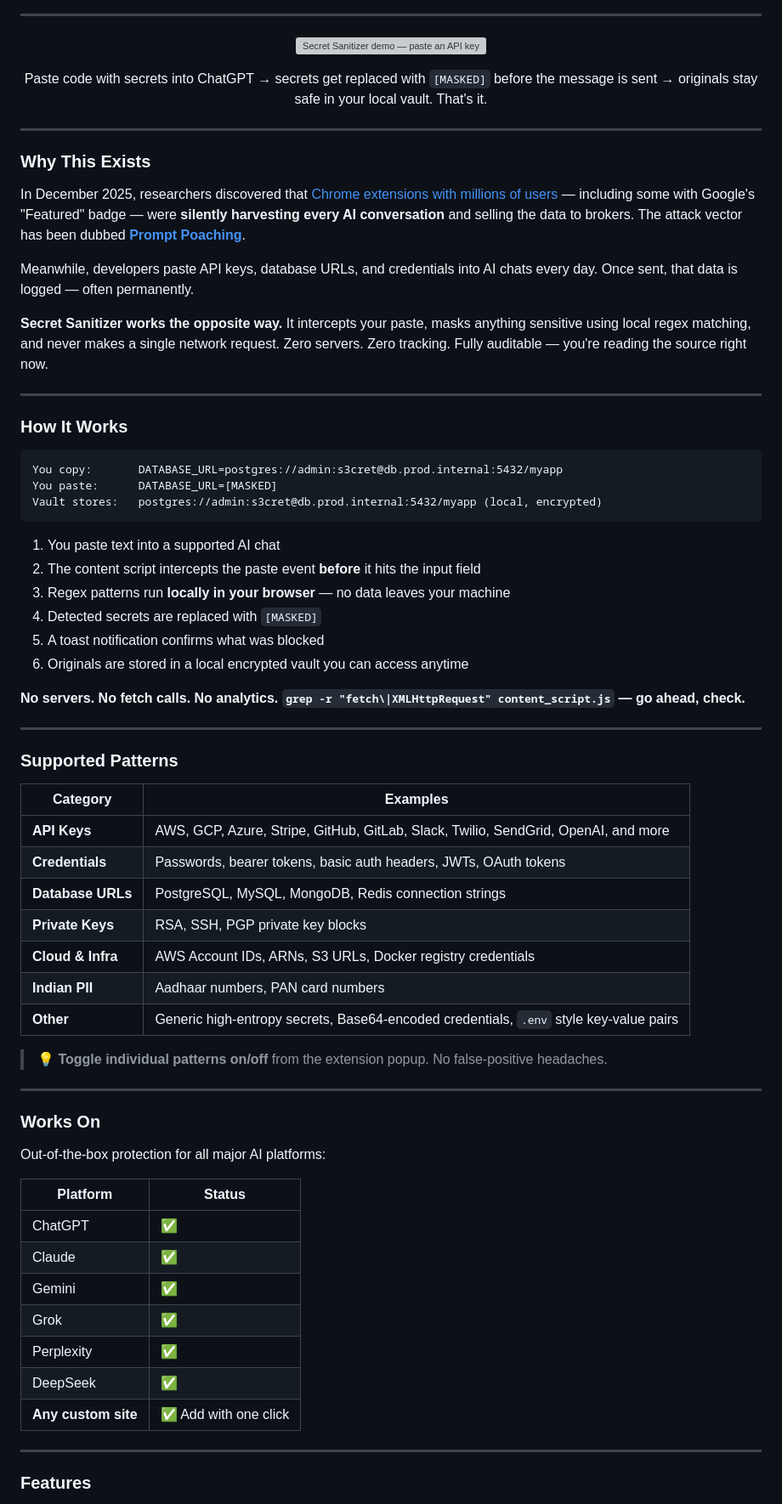
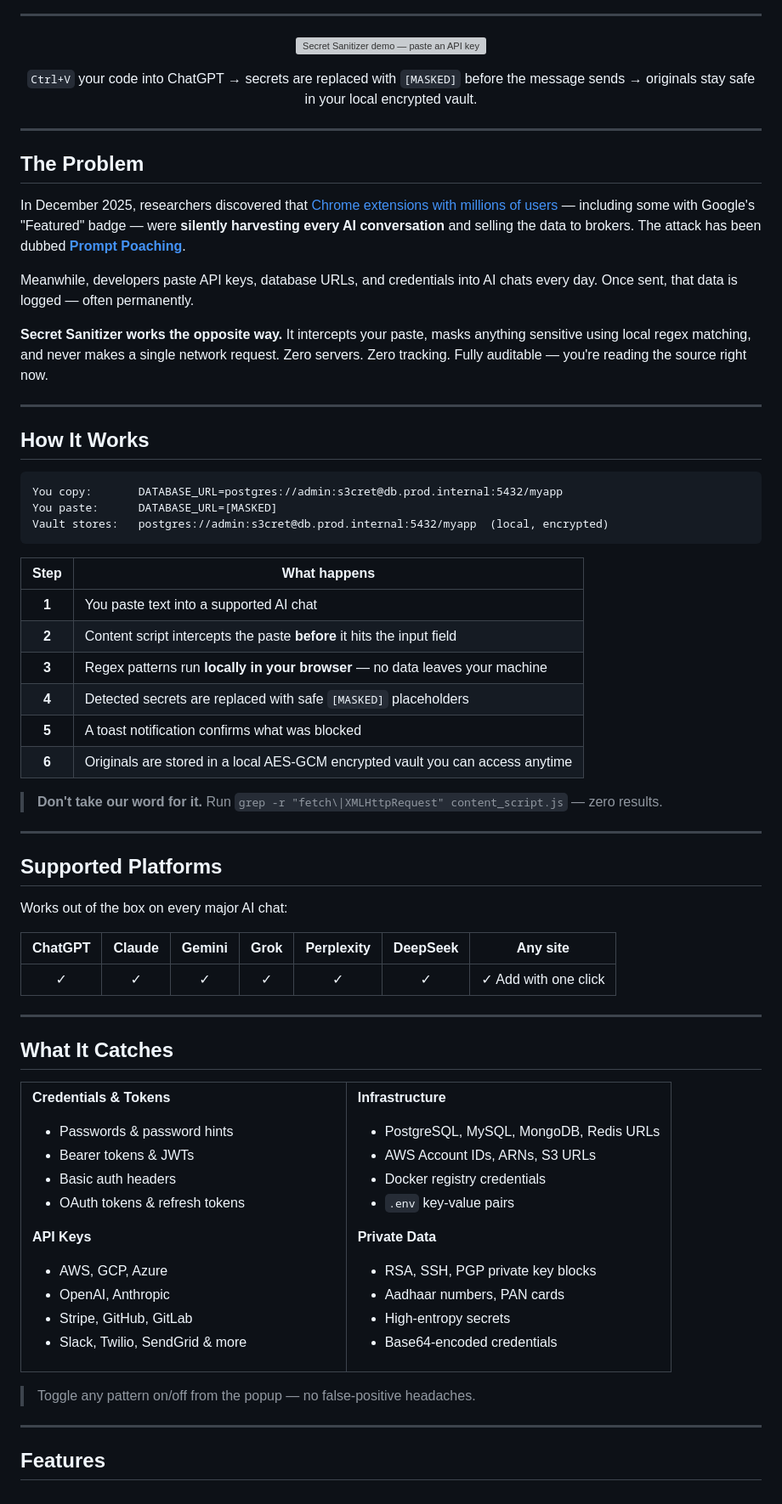
Before and after one commit to souvikghosh957/secret-sanitizer-extension, a Markdown page: README.md, the part around one of its changes. Shown at 85% size. GitHub-like rendering; grey boxes are pictures that could not be loaded.

````diff
--- a/README.md
+++ b/README.md
@@ -36,14 +37,14 @@
 </p>
 
 <p align="center">
-  Paste code with secrets into ChatGPT → secrets get replaced with <code>[MASKED]</code> before the message is sent → originals stay safe in your local vault. That's it.
+  <code>Ctrl+V</code> your code into ChatGPT &rarr; secrets are replaced with <code>[MASKED]</code> before the message sends &rarr; originals stay safe in your local encrypted vault.
 </p>
 
 ---
 
-### Why This Exists
+## The Problem
 
-In December 2025, researchers discovered that [Chrome extensions with millions of users](https://www.malwarebytes.com/blog/news/2025/12/chrome-extension-slurps-up-ai-chats-after-users-installed-it-for-privacy) — including some with Google's "Featured" badge — were **silently harvesting every AI conversation** and selling the data to brokers. The attack vector has been dubbed [**Prompt Poaching**](https://thehackernews.com/2026/01/two-chrome-extensions-caught-stealing.html).
+In December 2025, researchers discovered that [Chrome extensions with millions of users](https://www.malwarebytes.com/blog/news/2025/12/chrome-extension-slurps-up-ai-chats-after-users-installed-it-for-privacy) — including some with Google's "Featured" badge — were **silently harvesting every AI conversation** and selling the data to brokers. The attack has been dubbed [**Prompt Poaching**](https://thehackernews.com/2026/01/two-chrome-extensions-caught-stealing.html).
 
 Meanwhile, developers paste API keys, database URLs, and credentials into AI chats every day. Once sent, that data is logged — often permanently.
 
@@ -51,56 +52,81 @@ Meanwhile, developers paste API keys, database URLs, and credentials into AI cha
 
 ---
 
-### How It Works
+## How It Works
 
 ```
 You copy:       DATABASE_URL=postgres://admin:s3cret@db.prod.internal:5432/myapp
 You paste:      DATABASE_URL=[MASKED]
-Vault stores:   postgres://admin:s3cret@db.prod.internal:5432/myapp (local, encrypted)
+Vault stores:   postgres://admin:s3cret@db.prod.internal:5432/myapp  (local, encrypted)
 ```
 
-1. You paste text into a supported AI chat
-2. The content script intercepts the paste event **before** it hits the input field
-3. Regex patterns run **locally in your browser** — no data leaves your machine
-4. Detected secrets are replaced with `[MASKED]`
-5. A toast notification confirms what was blocked
-6. Originals are stored in a local encrypted vault you can access anytime
+| Step | What happens |
+|:----:|-------------|
+| **1** | You paste text into a supported AI chat |
+| **2** | Content script intercepts the paste **before** it hits the input field |
+| **3** | Regex patterns run **locally in your browser** — no data leaves your machine |
+| **4** | Detected secrets are replaced with safe `[MASKED]` placeholders |
+| **5** | A toast notification confirms what was blocked |
+| **6** | Originals are stored in a local AES-GCM encrypted vault you can access anytime |
 
-**No servers. No fetch calls. No analytics. `grep -r "fetch\|XMLHttpRequest" content_script.js` — go ahead, check.**
+> **Don't take our word for it.** Run `grep -r "fetch\|XMLHttpRequest" content_script.js` — zero results.
 
 ---
 
-### Supported Patterns
+## Supported Platforms
 
-| Category | Examples |
-|----------|----------|
-| **API Keys** | AWS, GCP, Azure, Stripe, GitHub, GitLab, Slack, Twilio, SendGrid, OpenAI, and more |
-| **Credentials** | Passwords, bearer tokens, basic auth headers, JWTs, OAuth tokens |
-| **Database URLs** | PostgreSQL, MySQL, MongoDB, Redis connection strings |
-| **Private Keys** | RSA, SSH, PGP private key blocks |
-| **Cloud & Infra** | AWS Account IDs, ARNs, S3 URLs, Docker registry credentials |
-| **Indian PII** | Aadhaar numbers, PAN card numbers |
-| **Other** | Generic high-entropy secrets, Base64-encoded credentials, `.env` style key-value pairs |
+Works out of the box on every major AI chat:
 
-> 💡 **Toggle individual patterns on/off** from the extension popup. No false-positive headaches.
+<p align="center">
+
+| ChatGPT | Claude | Gemini | Grok | Perplexity | DeepSeek | Any site |
+|:-------:|:------:|:------:|:----:|:----------:|:--------:|:--------:|
+| &check; | &check; | &check; | &check; | &check; | &check; | &check; Add with one click |
+
+</p>
 
 ---
 
-### Works On
+## What It Catches
 
-Out-of-the-box protection for all major AI platforms:
+<table>
+<tr>
+<td width="50%">
 
-| Platform | Status |
-|----------|--------|
-| ChatGPT | ✅ |
-| Claude | ✅ |
-| Gemini | ✅ |
-| Grok | ✅ |
-| Perplexity | ✅ |
-| DeepSeek | ✅ |
-| **Any custom site** | ✅ Add with one click |
+**Credentials & Tokens**
+- Passwords & password hints
+- Bearer tokens & JWTs
+- Basic auth headers
+- OAuth tokens & refresh tokens
+
+**API Keys**
+- AWS, GCP, Azure
+- OpenAI, Anthropic
+- Stripe, GitHub, GitLab
+- Slack, Twilio, SendGrid & more
+
+</td>
+<td width="50%">
+
+**Infrastructure**
+- PostgreSQL, MySQL, MongoDB, Redis URLs
+- AWS Account IDs, ARNs, S3 URLs
+- Docker registry credentials
+- `.env` key-value pairs
+
+**Private Data**
+- RSA, SSH, PGP private key blocks
+- Aadhaar numbers, PAN cards
+- High-entropy secrets
+- Base64-encoded credentials
+
+</td>
+</tr>
+</table>
+
+> Toggle any pattern on/off from the popup — no false-positive headaches.
 
 ---
 
-### Features
+## Features
 
````
Also changed, not shown: other parts of README.md (+74 -61 lines), icons/icon-128.png, icons/icon-16.png, icons/icon-48.png.
